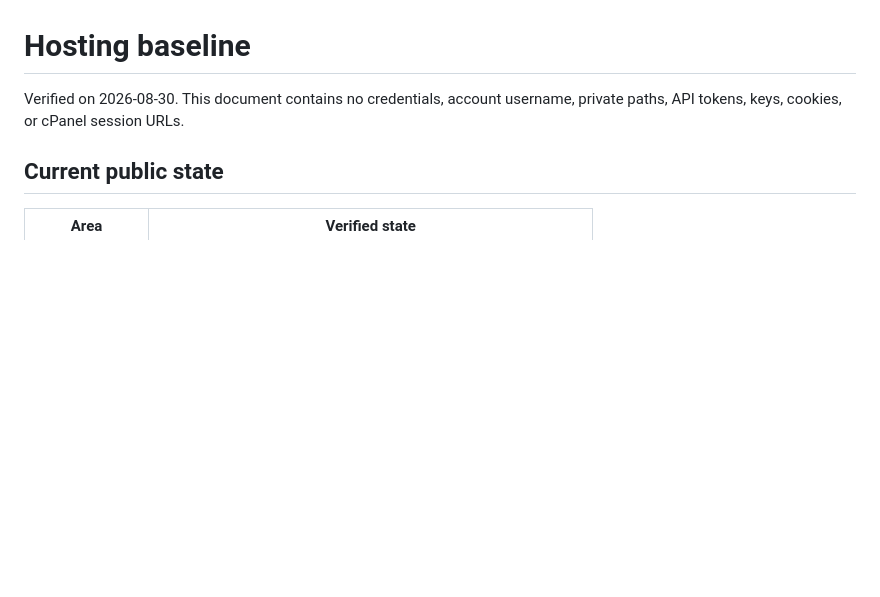
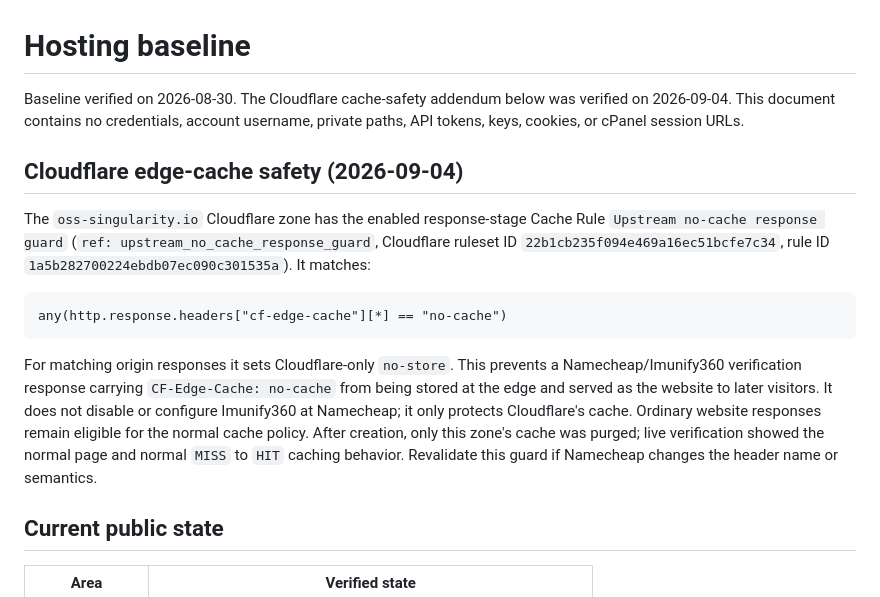
Before and after one commit to oss-singularity/website, a Markdown page: docs/hosting.md, the part around the change. Drawn GitHub-style; blank space fills up the shorter version.

Commit message:
Document Cloudflare cache guard (#8)

````diff
--- a/docs/hosting.md
+++ b/docs/hosting.md
@@ -1,6 +1,16 @@
 # Hosting baseline
 
-Verified on 2026-08-30. This document contains no credentials, account username, private paths, API tokens, keys, cookies, or cPanel session URLs.
+Baseline verified on 2026-08-30. The Cloudflare cache-safety addendum below was verified on 2026-09-04. This document contains no credentials, account username, private paths, API tokens, keys, cookies, or cPanel session URLs.
+
+## Cloudflare edge-cache safety (2026-09-04)
+
+The `oss-singularity.io` Cloudflare zone has the enabled response-stage Cache Rule `Upstream no-cache response guard` (`ref: upstream_no_cache_response_guard`, Cloudflare ruleset ID `22b1cb235f094e469a16ec51bcfe7c34`, rule ID `1a5b282700224ebdb07ec090c301535a`). It matches:
+
+```text
+any(http.response.headers["cf-edge-cache"][*] == "no-cache")
+```
+
+For matching origin responses it sets Cloudflare-only `no-store`. This prevents a Namecheap/Imunify360 verification response carrying `CF-Edge-Cache: no-cache` from being stored at the edge and served as the website to later visitors. It does not disable or configure Imunify360 at Namecheap; it only protects Cloudflare's cache. Ordinary website responses remain eligible for the normal cache policy. After creation, only this zone's cache was purged; live verification showed the normal page and normal `MISS` to `HIT` caching behavior. Revalidate this guard if Namecheap changes the header name or semantics.
 
 ## Current public state
 
````
